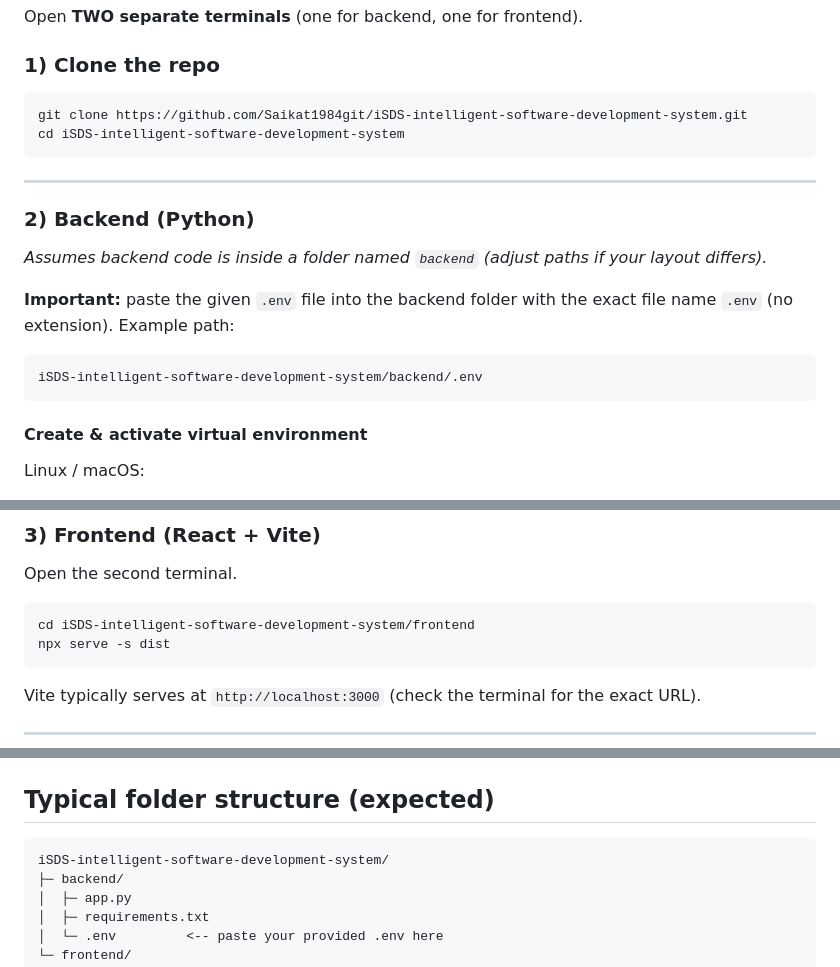
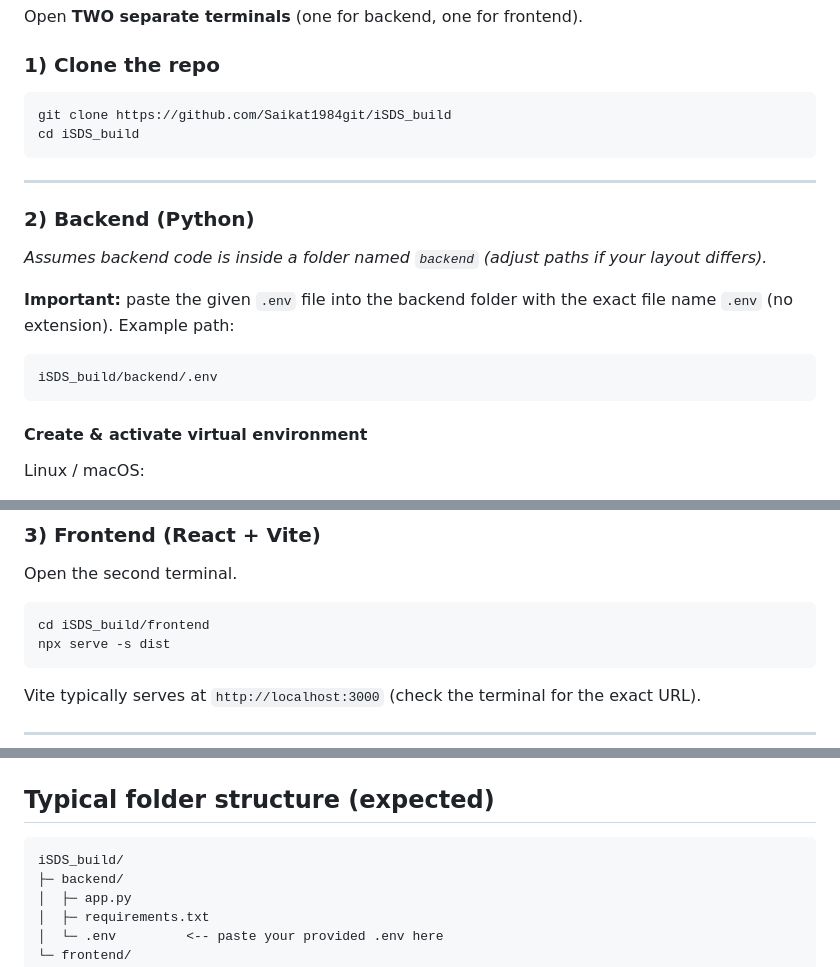
Before and after one commit to Saikat1984git/iSDS_build, a Markdown page: README.md, 3 parts joined by grey strips. Rendered like a GitHub page.

````diff
--- a/README.md
+++ b/README.md
@@ -20,8 +20,8 @@ Open **TWO separate terminals** (one for backend, one for frontend).
 ### 1) Clone the repo
 
 ```bash
-git clone https://github.com/Saikat1984git/iSDS-intelligent-software-development-system.git
-cd iSDS-intelligent-software-development-system
+git clone https://github.com/Saikat1984git/iSDS_build
+cd iSDS_build
 ```
 
 ---
@@ -33,7 +33,7 @@ cd iSDS-intelligent-software-development-system
 **Important:** paste the given `.env` file into the backend folder with the exact file name `.env` (no extension). Example path:
 
 ```
-iSDS-intelligent-software-development-system/backend/.env
+iSDS_build/backend/.env
 ```
 
 #### Create & activate virtual environment
@@ -89,7 +89,7 @@ This typically starts the Python server (commonly on `http://127.0.0.1:5000` or
 Open the second terminal.
 
 ```bash
-cd iSDS-intelligent-software-development-system/frontend
+cd iSDS_build/frontend
 npx serve -s dist
 ```
 
@@ -109,7 +109,7 @@ You **do not need** to run `npm i` or `pip install -r requirements.txt` every ti
 ## Typical folder structure (expected)
 
 ```
-iSDS-intelligent-software-development-system/
+iSDS_build/
 ├─ backend/
 │  ├─ app.py
 │  ├─ requirements.txt
````
